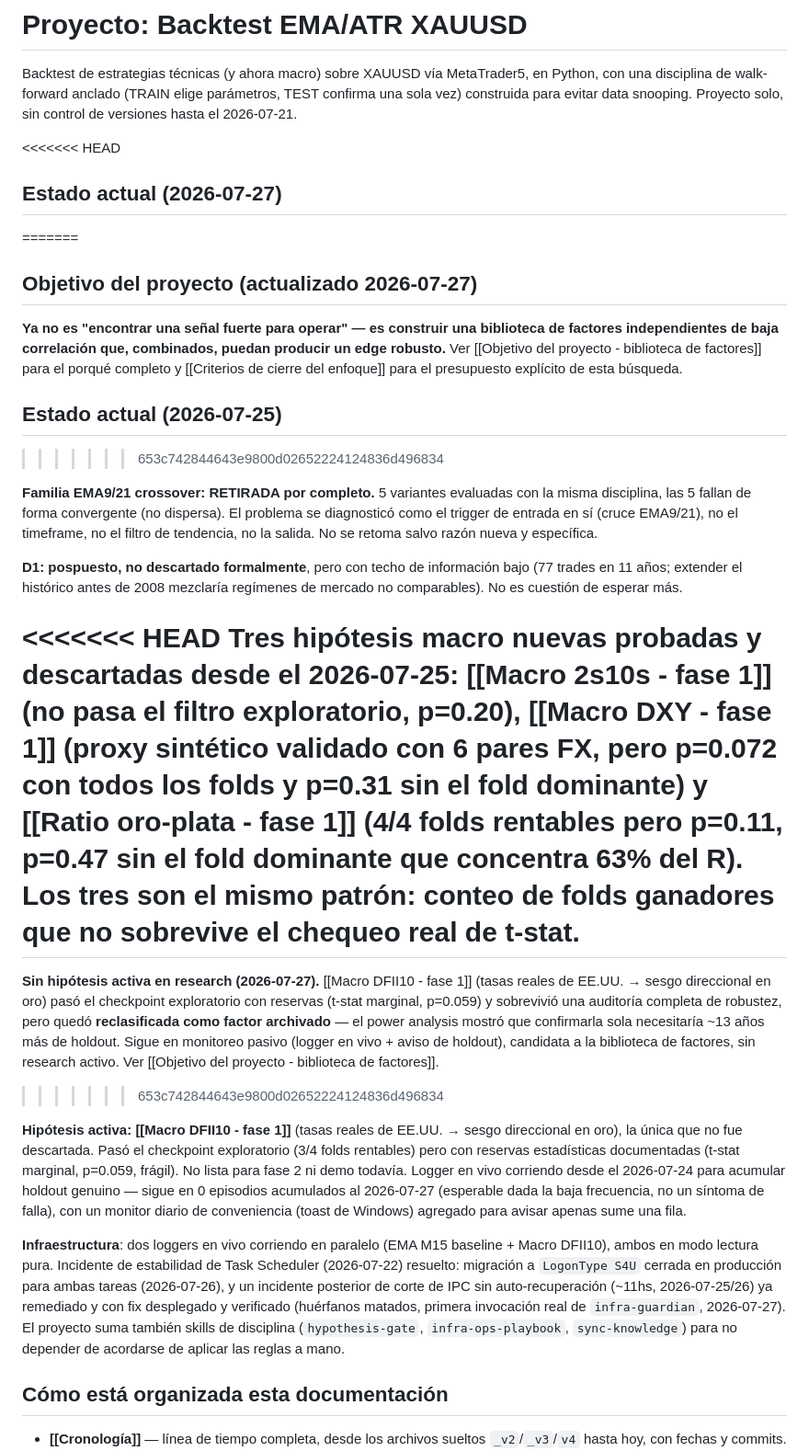
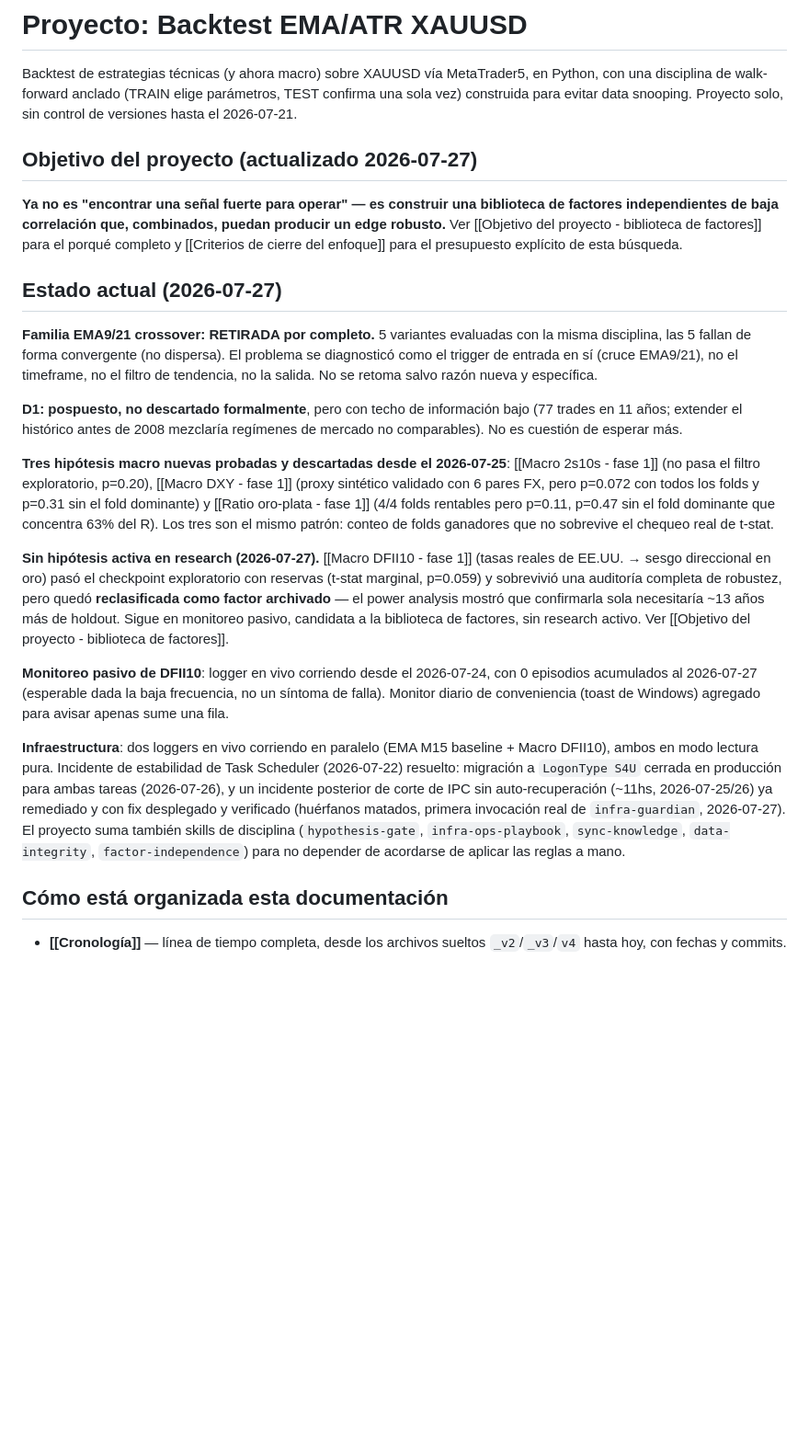
Before and after one commit to Kronnos2006/xauusd-ema-atr-bot, a Markdown page: XAUUSD EMA/ATR/Bienvenido.md, the part around the change. Shown at 92% size. Drawn GitHub-style; blank space fills up the shorter version.

Commit message:
Limpiar marcadores de conflicto y corregir estado de DFII10 (archivada, no activa)

```diff
--- a/XAUUSD EMA/ATR/Bienvenido.md
+++ b/XAUUSD EMA/ATR/Bienvenido.md
@@ -2,29 +2,23 @@
 
 Backtest de estrategias técnicas (y ahora macro) sobre XAUUSD vía MetaTrader5, en Python, con una disciplina de walk-forward anclado (TRAIN elige parámetros, TEST confirma una sola vez) construida para evitar data snooping. Proyecto solo, sin control de versiones hasta el 2026-07-21.
 
-<<<<<<< HEAD
-## Estado actual (2026-07-27)
-=======
 ## Objetivo del proyecto (actualizado 2026-07-27)
 
 **Ya no es "encontrar una señal fuerte para operar" — es construir una biblioteca de factores independientes de baja correlación que, combinados, puedan producir un edge robusto.** Ver [[Objetivo del proyecto - biblioteca de factores]] para el porqué completo y [[Criterios de cierre del enfoque]] para el presupuesto explícito de esta búsqueda.
 
-## Estado actual (2026-07-25)
->>>>>>> 653c742844643e9800d02652224124836d496834
+## Estado actual (2026-07-27)
 
 **Familia EMA9/21 crossover: RETIRADA por completo.** 5 variantes evaluadas con la misma disciplina, las 5 fallan de forma convergente (no dispersa). El problema se diagnosticó como el trigger de entrada en sí (cruce EMA9/21), no el timeframe, no el filtro de tendencia, no la salida. No se retoma salvo razón nueva y específica.
 
 **D1: pospuesto, no descartado formalmente**, pero con techo de información bajo (77 trades en 11 años; extender el histórico antes de 2008 mezclaría regímenes de mercado no comparables). No es cuestión de esperar más.
 
-<<<<<<< HEAD
 **Tres hipótesis macro nuevas probadas y descartadas desde el 2026-07-25**: [[Macro 2s10s - fase 1]] (no pasa el filtro exploratorio, p=0.20), [[Macro DXY - fase 1]] (proxy sintético validado con 6 pares FX, pero p=0.072 con todos los folds y p=0.31 sin el fold dominante) y [[Ratio oro-plata - fase 1]] (4/4 folds rentables pero p=0.11, p=0.47 sin el fold dominante que concentra 63% del R). Los tres son el mismo patrón: conteo de folds ganadores que no sobrevive el chequeo real de t-stat.
-=======
-**Sin hipótesis activa en research (2026-07-27).** [[Macro DFII10 - fase 1]] (tasas reales de EE.UU. → sesgo direccional en oro) pasó el checkpoint exploratorio con reservas (t-stat marginal, p=0.059) y sobrevivió una auditoría completa de robustez, pero quedó **reclasificada como factor archivado** — el power analysis mostró que confirmarla sola necesitaría ~13 años más de holdout. Sigue en monitoreo pasivo (logger en vivo + aviso de holdout), candidata a la biblioteca de factores, sin research activo. Ver [[Objetivo del proyecto - biblioteca de factores]].
->>>>>>> 653c742844643e9800d02652224124836d496834
 
-**Hipótesis activa: [[Macro DFII10 - fase 1]]** (tasas reales de EE.UU. → sesgo direccional en oro), la única que no fue descartada. Pasó el checkpoint exploratorio (3/4 folds rentables) pero con reservas estadísticas documentadas (t-stat marginal, p=0.059, frágil). No lista para fase 2 ni demo todavía. Logger en vivo corriendo desde el 2026-07-24 para acumular holdout genuino — sigue en 0 episodios acumulados al 2026-07-27 (esperable dada la baja frecuencia, no un síntoma de falla), con un monitor diario de conveniencia (toast de Windows) agregado para avisar apenas sume una fila.
+**Sin hipótesis activa en research (2026-07-27).** [[Macro DFII10 - fase 1]] (tasas reales de EE.UU. → sesgo direccional en oro) pasó el checkpoint exploratorio con reservas (t-stat marginal, p=0.059) y sobrevivió una auditoría completa de robustez, pero quedó **reclasificada como factor archivado** — el power analysis mostró que confirmarla sola necesitaría ~13 años más de holdout. Sigue en monitoreo pasivo, candidata a la biblioteca de factores, sin research activo. Ver [[Objetivo del proyecto - biblioteca de factores]].
 
-**Infraestructura**: dos loggers en vivo corriendo en paralelo (EMA M15 baseline + Macro DFII10), ambos en modo lectura pura. Incidente de estabilidad de Task Scheduler (2026-07-22) resuelto: migración a `LogonType S4U` cerrada en producción para ambas tareas (2026-07-26), y un incidente posterior de corte de IPC sin auto-recuperación (~11hs, 2026-07-25/26) ya remediado y con fix desplegado y verificado (huérfanos matados, primera invocación real de `infra-guardian`, 2026-07-27). El proyecto suma también skills de disciplina (`hypothesis-gate`, `infra-ops-playbook`, `sync-knowledge`) para no depender de acordarse de aplicar las reglas a mano.
+**Monitoreo pasivo de DFII10**: logger en vivo corriendo desde el 2026-07-24, con 0 episodios acumulados al 2026-07-27 (esperable dada la baja frecuencia, no un síntoma de falla). Monitor diario de conveniencia (toast de Windows) agregado para avisar apenas sume una fila.
+
+**Infraestructura**: dos loggers en vivo corriendo en paralelo (EMA M15 baseline + Macro DFII10), ambos en modo lectura pura. Incidente de estabilidad de Task Scheduler (2026-07-22) resuelto: migración a `LogonType S4U` cerrada en producción para ambas tareas (2026-07-26), y un incidente posterior de corte de IPC sin auto-recuperación (~11hs, 2026-07-25/26) ya remediado y con fix desplegado y verificado (huérfanos matados, primera invocación real de `infra-guardian`, 2026-07-27). El proyecto suma también skills de disciplina (`hypothesis-gate`, `infra-ops-playbook`, `sync-knowledge`, `data-integrity`, `factor-independence`) para no depender de acordarse de aplicar las reglas a mano.
 
 ## Cómo está organizada esta documentación
 
```
